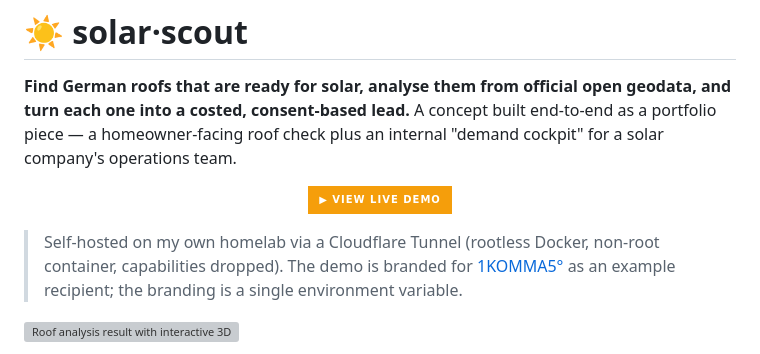
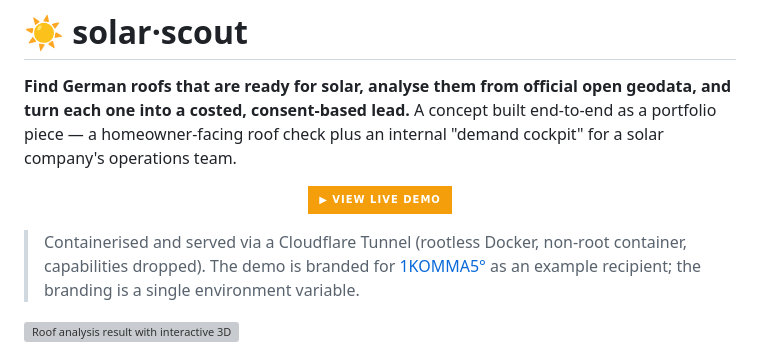
Before and after one commit to nekodu/solar-scout, a Markdown page: README.md, the part around the change. Rendered like a GitHub page; badges without logos; grey boxes are pictures that could not be loaded.

Commit message:
README: soften hosting wording

```diff
--- a/README.md
+++ b/README.md
@@ -11,8 +11,8 @@ internal "demand cockpit" for a solar company's operations team.
   </a>
 </p>
 
-> Self-hosted on my own homelab via a Cloudflare Tunnel (rootless Docker,
-> non-root container, capabilities dropped). The demo is branded for
+> Containerised and served via a Cloudflare Tunnel (rootless Docker, non-root
+> container, capabilities dropped). The demo is branded for
 > [1KOMMA5°](https://1komma5.com) as an example recipient; the branding is a
 > single environment variable.
 
```
